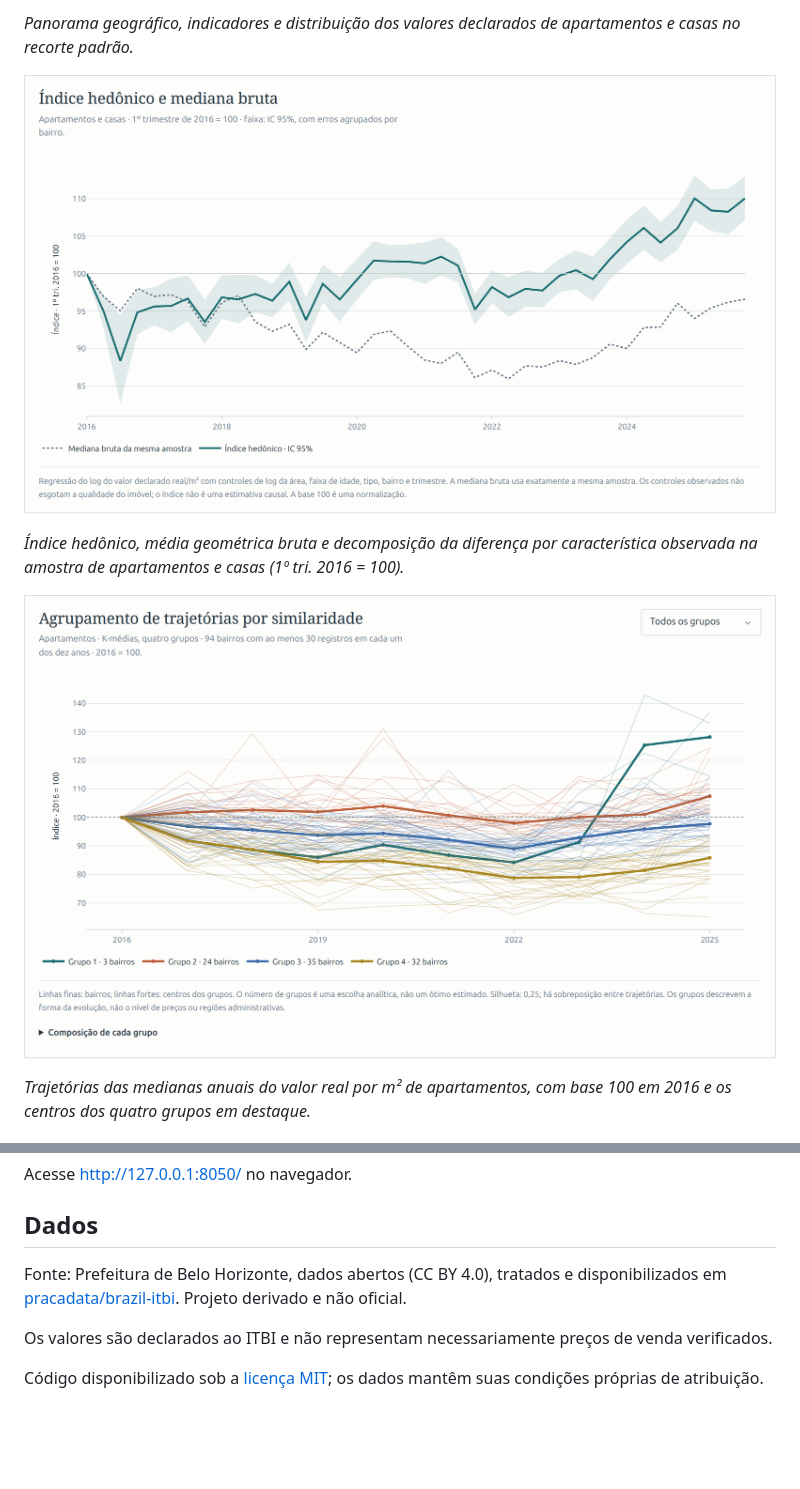
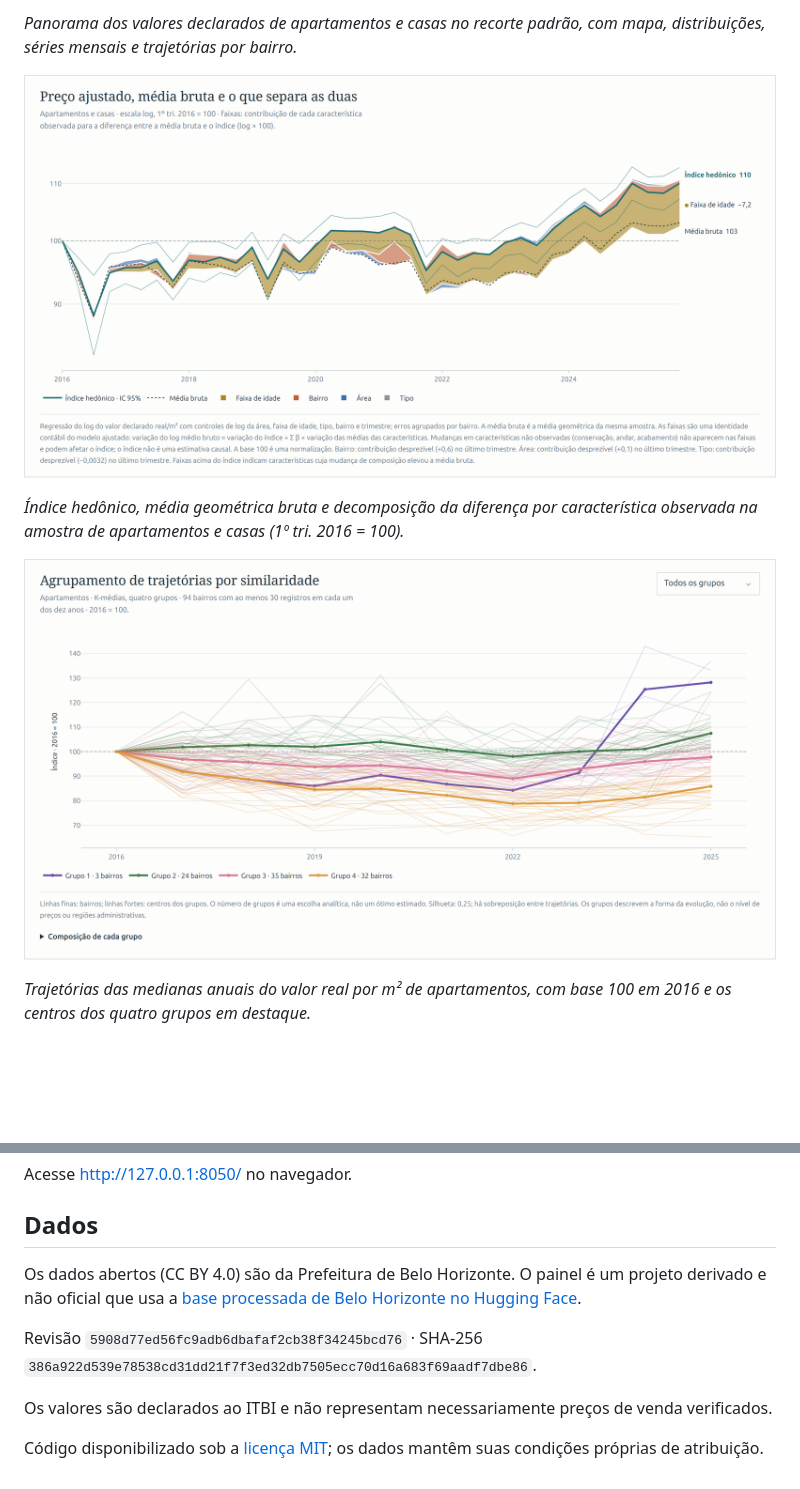
Before and after one commit to jhlopesalves/bh-itbi-dashboard, a Markdown page: README.md, 2 parts joined by grey strips. Drawn GitHub-style; pictures changed too: docs/images/indice-hedonico.png, docs/images/trajetorias-bairros.png; blank space fills up the shorter version.

Commit message:
DOC: Finalise dashboard previews and data provenance
Capture the current overview and models from the real-data dashboard.
Refresh the social composition and pair the exact dataset revision and
checksum with a permanent source link.

```diff
--- a/README.md
+++ b/README.md
@@ -12,5 +12,5 @@ Mapas, distribuições e índices para explorar o mercado residencial de Belo Ho
 
-*Panorama geográfico, indicadores e distribuição dos valores declarados de apartamentos e casas no recorte padrão.*
+*Panorama dos valores declarados de apartamentos e casas no recorte padrão, com mapa, distribuições, séries mensais e trajetórias por bairro.*
 
 ![Índice hedônico em verde-petróleo com intervalo de confiança de 95%, média geométrica bruta pontilhada e faixas de composição por bairro, área, idade e tipo.](docs/images/indice-hedonico.png)
 
@@ -34,7 +34,9 @@ Acesse [http://127.0.0.1:8050/](http://127.0.0.1:8050/) no navegador.
 
 ## Dados
 
-Fonte: Prefeitura de Belo Horizonte, dados abertos (CC BY 4.0), tratados e disponibilizados em [pracadata/brazil-itbi](https://huggingface.co/datasets/pracadata/brazil-itbi). Projeto derivado e não oficial.
+Os dados abertos (CC BY 4.0) são da Prefeitura de Belo Horizonte. O painel é um projeto derivado e não oficial que usa a [base processada de Belo Horizonte no Hugging Face](https://huggingface.co/datasets/pracadata/brazil-itbi/blob/5908d77ed56fc9adb6dbafaf2cb38f34245bcd76/data/belo_horizonte_transactions.parquet).
+
+Revisão `5908d77ed56fc9adb6dbafaf2cb38f34245bcd76` · SHA-256 `386a922d539e78538cd31dd21f7f3ed32db7505ecc70d16a683f69aadf7dbe86`.
 
 Os valores são declarados ao ITBI e não representam necessariamente preços de venda verificados.
 
```
Also changed, not shown: other parts of README.md (+1 -1 lines), assets/social-preview.png, docs/images/social-preview.png, 2 other files.
